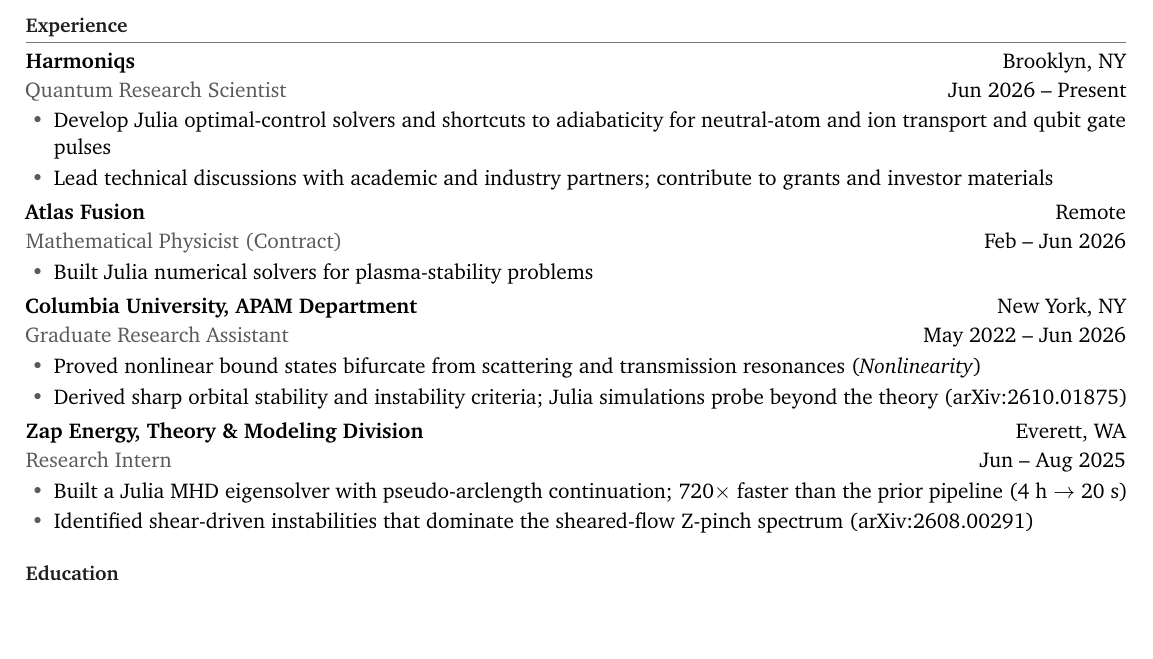
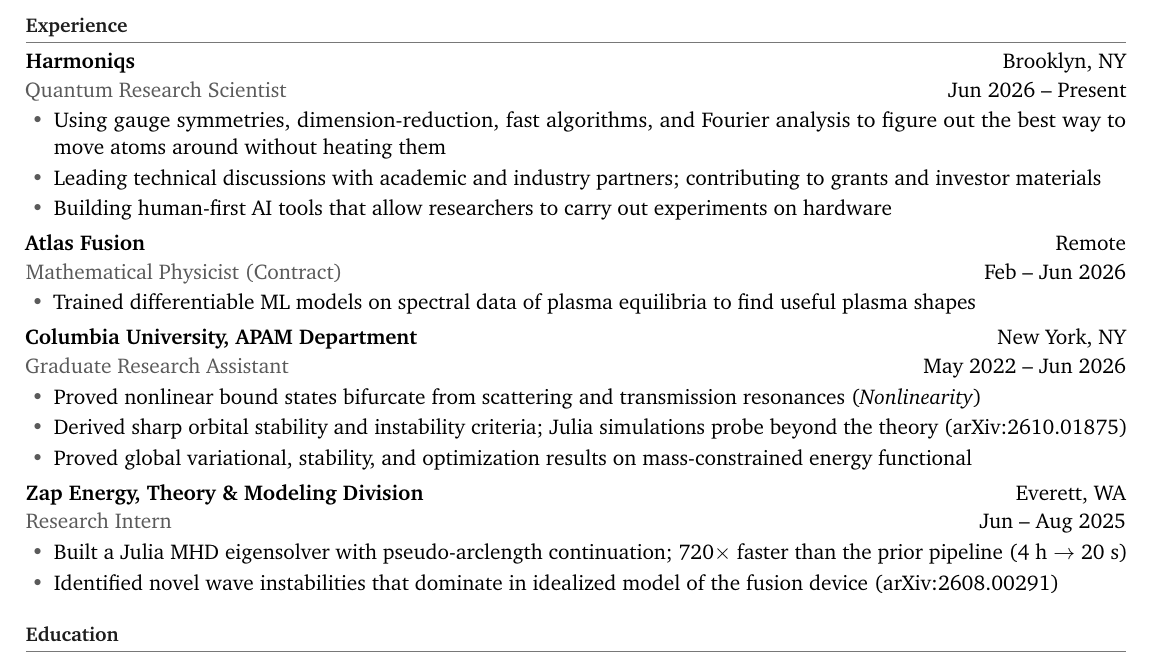
Before and after one commit to jacktrnr/jacktrnr-website, a LaTeX CV (turner_resume-oct2026.tex): part of the page, cut so that both start at the same text, the shorter picture padded with empty space. Compiled offline with pdfLaTeX.

Commit message:
Update October 2026 resume

```diff
--- a/turner_resume-oct2026.tex
+++ b/turner_resume-oct2026.tex
@@ -58,15 +58,16 @@
 \textbf{Harmoniqs} \hfill Brooklyn, NY\\[1pt]
 {\color{accent}Quantum Research Scientist} \hfill Jun 2026 -- Present
 \begin{itemize}
-\item Develop Julia optimal-control solvers and shortcuts to adiabaticity for neutral-atom and ion transport and qubit gate pulses
-\item Lead technical discussions with academic and industry partners; contribute to grants and investor materials
+\item Using gauge symmetries, dimension-reduction, fast algorithms, and Fourier analysis to figure out the best way to move atoms around without heating them
+\item Leading technical discussions with academic and industry partners; contributing to grants and investor materials
+\item Building human-first AI tools that allow researchers to carry out experiments on hardware
 \end{itemize}
 \vspace{2pt}
 
 \textbf{Atlas Fusion} \hfill Remote\\[1pt]
 {\color{accent}Mathematical Physicist (Contract)} \hfill Feb -- Jun 2026
 \begin{itemize}
-\item Built Julia numerical solvers for plasma-stability problems
+\item Trained differentiable ML models on spectral data of plasma equilibria to find useful plasma shapes
 \end{itemize}
 \vspace{2pt}
 
@@ -75,6 +76,7 @@
 \begin{itemize}
 \item Proved nonlinear bound states bifurcate from scattering and transmission resonances (\textit{Nonlinearity})
 \item Derived sharp orbital stability and instability criteria; Julia simulations probe beyond the theory (arXiv:2610.01875)
+\item Proved global variational, stability, and optimization results on mass-constrained energy functional
 \end{itemize}
 
 \vspace{2pt}
@@ -82,7 +84,7 @@
 {\color{accent}Research Intern} \hfill Jun -- Aug 2025
 \begin{itemize}
 \item Built a Julia MHD eigensolver with pseudo-arclength continuation; 720$\times$ faster than the prior pipeline (4 h $\to$ 20 s)
-\item Identified shear-driven instabilities that dominate the sheared-flow Z-pinch spectrum (arXiv:2608.00291)
+\item Identified novel wave instabilities that dominate in idealized model of the fusion device (arXiv:2608.00291)
 \end{itemize}
 
 \vspace{2pt}
```
Also changed, not shown: turner_resume-oct2026.pdf.
